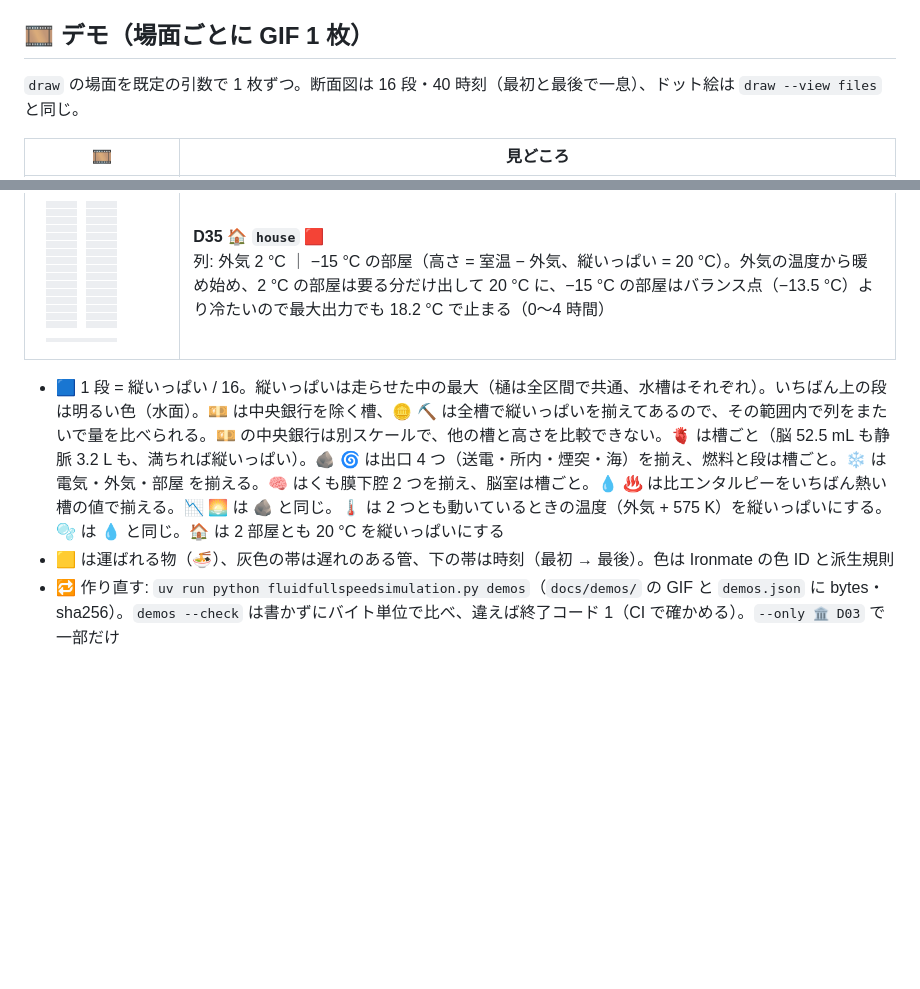
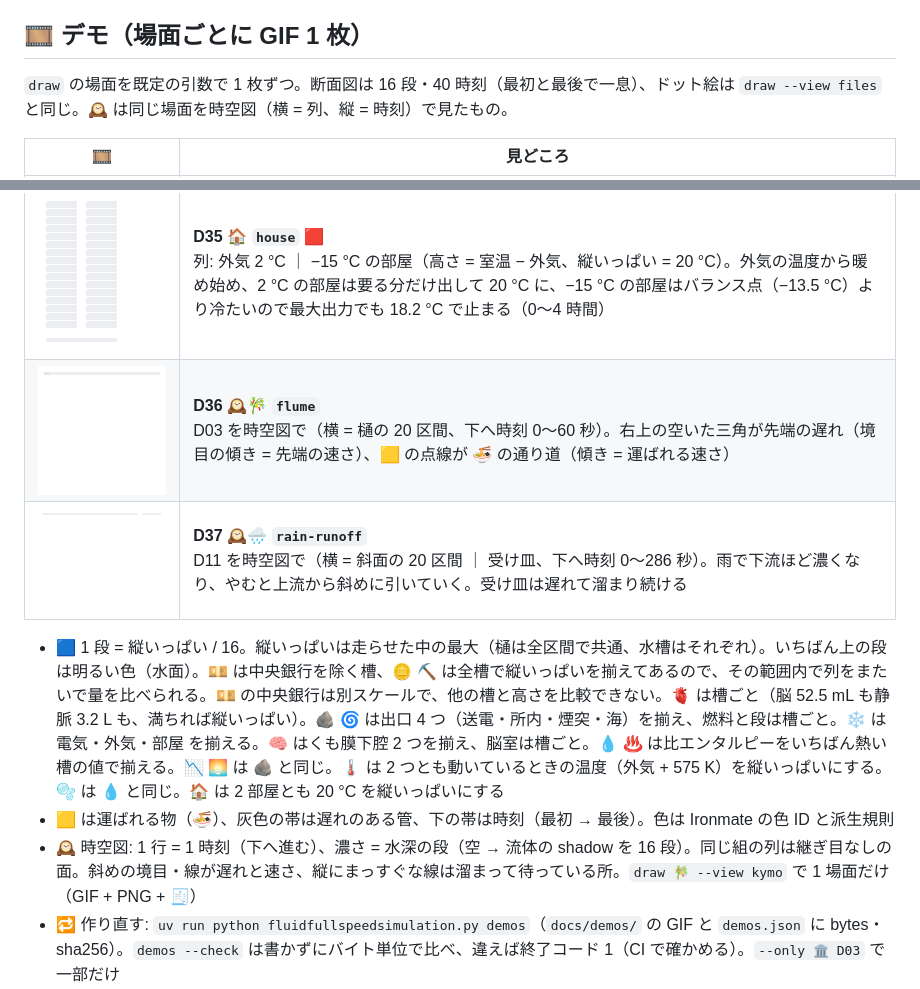
Before and after one commit to myon-bioinformatics/FluidFullSpeedSimulation, a Markdown page: README.md, 2 parts joined by grey strips. Rendered like a GitHub page; pictures changed too: docs/demos/D36_flume-kymo_water.gif (added), docs/demos/D37_rain-runoff-kymo_water.gif (added); blank space fills up the shorter version.

```diff
--- a/README.md
+++ b/README.md
@@ -21,7 +21,7 @@
 
 ## 🎞️ デモ（場面ごとに GIF 1 枚）
 
-`draw` の場面を既定の引数で 1 枚ずつ。断面図は 16 段・40 時刻（最初と最後で一息）、ドット絵は `draw --view files` と同じ。
+`draw` の場面を既定の引数で 1 枚ずつ。断面図は 16 段・40 時刻（最初と最後で一息）、ドット絵は `draw --view files` と同じ。🕰️ は同じ場面を時空図（横 = 列、縦 = 時刻）で見たもの。
 
 | 🎞️ | 見どころ |
 |---|---|
@@ -60,9 +60,12 @@
 | ![D33](docs/demos/D33_metal_water.gif) | **D33 🌡️ `metal` 🟥**<br>列: 止まって 8 h ｜ 48 h（🪨 の厚い金属、高さ = 外気より何 K 熱いか、縦いっぱい = 600 °C）。どちらも動いている温度で止まって外気へ冷え、8 h ではほとんど冷えずに 33 分で戻るが、48 h では 315 °C まで下がって 2 K/min で 150 分かけて戻る（0〜52 時間） |
 | ![D34](docs/demos/D34_r32-loop_water.gif) | **D34 🫧 `r32-loop` 🟧**<br>列: 室外の熱交換器 ｜ 圧縮機 ｜ 室内の熱交換器（❄️ の冷媒の輪、高さは比エンタルピー、縦いっぱい = 583 kJ/kg）。凝縮した液から回し始め、外気の熱で蒸発し、圧縮機で縦いっぱいまで上がり、部屋へ熱を出して液に戻る（0〜512 秒） |
 | ![D35](docs/demos/D35_house_water.gif) | **D35 🏠 `house` 🟥**<br>列: 外気 2 °C ｜ −15 °C の部屋（高さ = 室温 − 外気、縦いっぱい = 20 °C）。外気の温度から暖め始め、2 °C の部屋は要る分だけ出して 20 °C に、−15 °C の部屋はバランス点（−13.5 °C）より冷たいので最大出力でも 18.2 °C で止まる（0〜4 時間） |
+| ![D36](docs/demos/D36_flume-kymo_water.gif) | **D36 🕰️🎋 `flume`**<br>D03 を時空図で（横 = 樋の 20 区間、下へ時刻 0〜60 秒）。右上の空いた三角が先端の遅れ（境目の傾き = 先端の速さ）、🟨 の点線が 🍜 の通り道（傾き = 運ばれる速さ） |
+| ![D37](docs/demos/D37_rain-runoff-kymo_water.gif) | **D37 🕰️🌧️ `rain-runoff`**<br>D11 を時空図で（横 = 斜面の 20 区間 ｜ 受け皿、下へ時刻 0〜286 秒）。雨で下流ほど濃くなり、やむと上流から斜めに引いていく。受け皿は遅れて溜まり続ける |
 
 - 🟦 1 段 = 縦いっぱい / 16。縦いっぱいは走らせた中の最大（樋は全区間で共通、水槽はそれぞれ）。いちばん上の段は明るい色（水面）。💴 は中央銀行を除く槽、🪙 ⛏️ は全槽で縦いっぱいを揃えてあるので、その範囲内で列をまたいで量を比べられる。💴 の中央銀行は別スケールで、他の槽と高さを比較できない。🫀 は槽ごと（脳 52.5 mL も静脈 3.2 L も、満ちれば縦いっぱい）。🪨 🌀 は出口 4 つ（送電・所内・煙突・海）を揃え、燃料と段は槽ごと。❄️ は 電気・外気・部屋 を揃える。🧠 はくも膜下腔 2 つを揃え、脳室は槽ごと。💧 ♨️ は比エンタルピーをいちばん熱い槽の値で揃える。📉 🌅 は 🪨 と同じ。🌡️ は 2 つとも動いているときの温度（外気 + 575 K）を縦いっぱいにする。🫧 は 💧 と同じ。🏠 は 2 部屋とも 20 °C を縦いっぱいにする
 - 🟨 は運ばれる物（🍜）、灰色の帯は遅れのある管、下の帯は時刻（最初 → 最後）。色は Ironmate の色 ID と派生規則
+- 🕰️ 時空図: 1 行 = 1 時刻（下へ進む）、濃さ = 水深の段（空 → 流体の shadow を 16 段）。同じ組の列は継ぎ目なしの面。斜めの境目・線が遅れと速さ、縦にまっすぐな線は溜まって待っている所。`draw 🎋 --view kymo` で 1 場面だけ（GIF + PNG + 🧾）
 - 🔁 作り直す: `uv run python fluidfullspeedsimulation.py demos`（`docs/demos/` の GIF と `demos.json` に bytes・sha256）。`demos --check` は書かずにバイト単位で比べ、違えば終了コード 1（CI で確かめる）。`--only 🏛️ D03` で一部だけ
 - 🖼️ 1 場面だけ好きな引数で: `draw 🥢 --view files --frames 60 --rows 24 --fill 🟥`（GIF + PNG + 🧾 受領記録 JSON）
 
```
Also changed, not shown: 5 other files.
